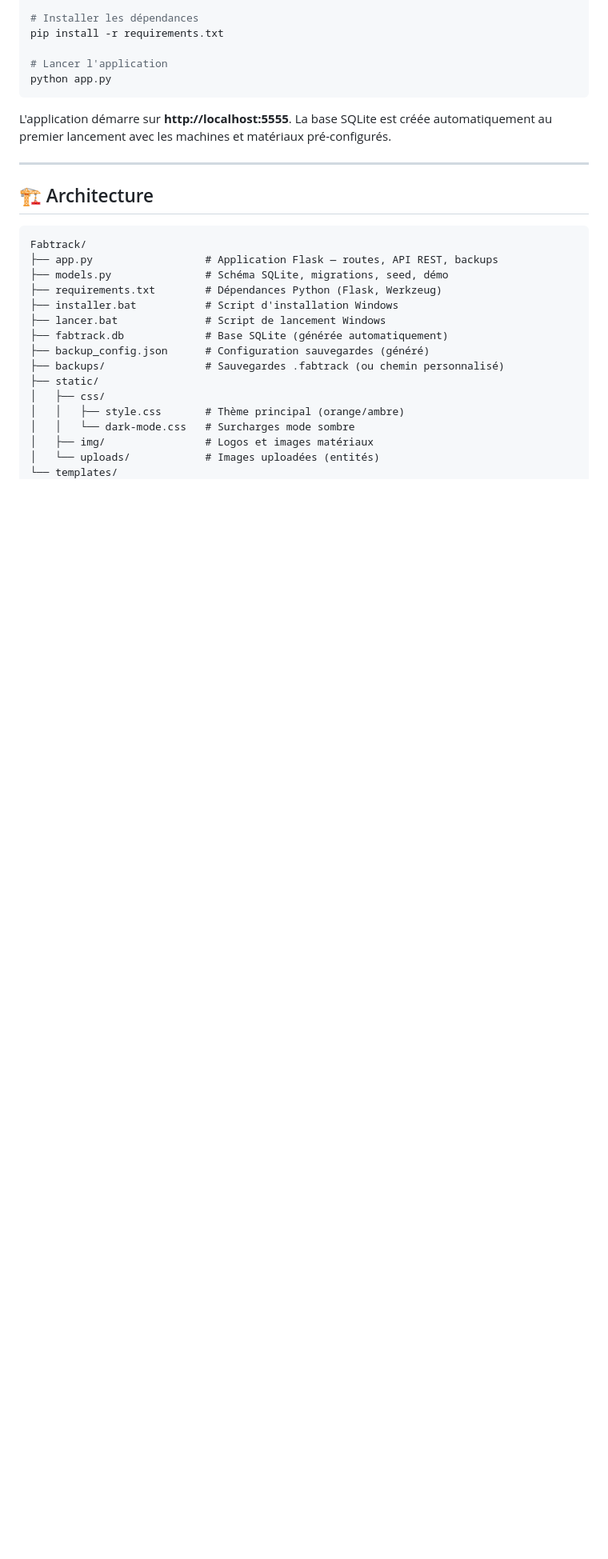
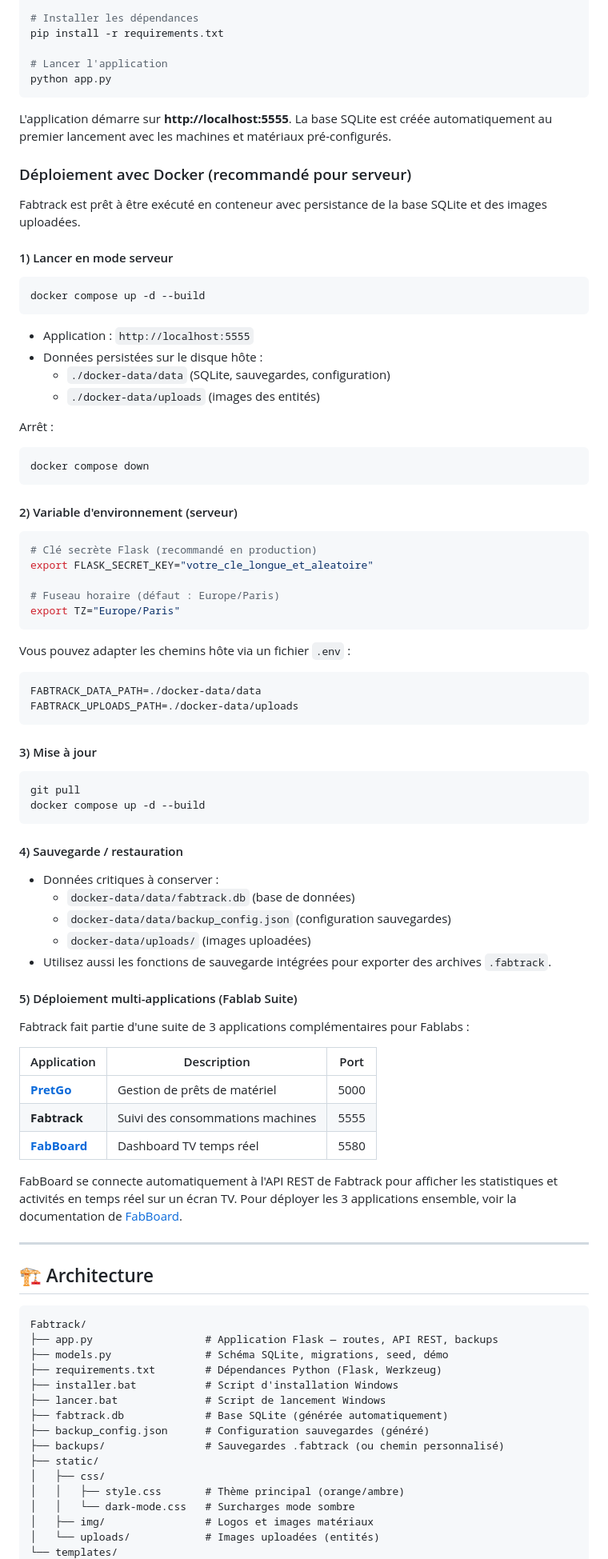
Before and after one commit to fablabloritz-coder/Fabtrack, a Markdown page: README.md, the part around the change. Shown at 80% size. GitHub-like rendering; blank space fills up the shorter version.

Commit message:
MAJ readme pour docker

````diff
--- a/README.md
+++ b/README.md
@@ -87,6 +87,71 @@ python app.py
 ```
 
 L'application démarre sur **http://localhost:5555**. La base SQLite est créée automatiquement au premier lancement avec les machines et matériaux pré-configurés.
+
+### Déploiement avec Docker (recommandé pour serveur)
+
+Fabtrack est prêt à être exécuté en conteneur avec persistance de la base SQLite et des images uploadées.
+
+#### 1) Lancer en mode serveur
+
+```bash
+docker compose up -d --build
+```
+
+- Application : `http://localhost:5555`
+- Données persistées sur le disque hôte :
+    - `./docker-data/data` (SQLite, sauvegardes, configuration)
+    - `./docker-data/uploads` (images des entités)
+
+Arrêt :
+
+```bash
+docker compose down
+```
+
+#### 2) Variable d'environnement (serveur)
+
+```bash
+# Clé secrète Flask (recommandé en production)
+export FLASK_SECRET_KEY="votre_cle_longue_et_aleatoire"
+
+# Fuseau horaire (défaut : Europe/Paris)
+export TZ="Europe/Paris"
+```
+
+Vous pouvez adapter les chemins hôte via un fichier `.env` :
+
+```bash
+FABTRACK_DATA_PATH=./docker-data/data
+FABTRACK_UPLOADS_PATH=./docker-data/uploads
+```
+
+#### 3) Mise à jour
+
+```bash
+git pull
+docker compose up -d --build
+```
+
+#### 4) Sauvegarde / restauration
+
+- Données critiques à conserver :
+    - `docker-data/data/fabtrack.db` (base de données)
+    - `docker-data/data/backup_config.json` (configuration sauvegardes)
+    - `docker-data/uploads/` (images uploadées)
+- Utilisez aussi les fonctions de sauvegarde intégrées pour exporter des archives `.fabtrack`.
+
+#### 5) Déploiement multi-applications (Fablab Suite)
+
+Fabtrack fait partie d'une suite de 3 applications complémentaires pour Fablabs :
+
+| Application | Description | Port |
+|---|---|---|
+| **[PretGo](https://github.com/fablabloritz-coder/PretGo)** | Gestion de prêts de matériel | 5000 |
+| **Fabtrack** | Suivi des consommations machines | 5555 |
+| **[FabBoard](https://github.com/fablabloritz-coder/FabBoard)** | Dashboard TV temps réel | 5580 |
+
+FabBoard se connecte automatiquement à l'API REST de Fabtrack pour afficher les statistiques et activités en temps réel sur un écran TV. Pour déployer les 3 applications ensemble, voir la documentation de [FabBoard](https://github.com/fablabloritz-coder/FabBoard).
 
 ---
 
````
